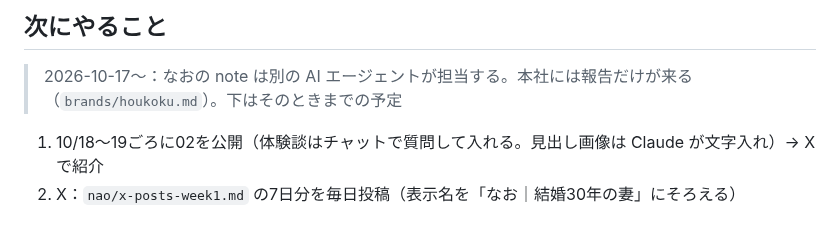
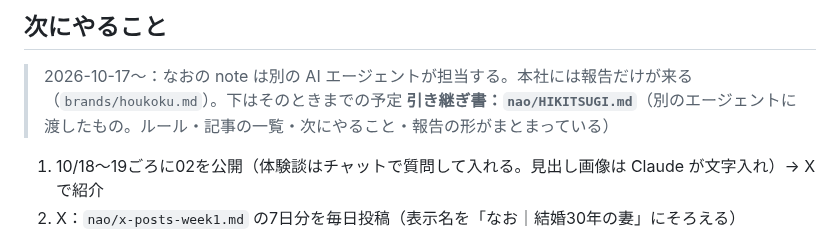
Before and after one commit to chi330-lab/love-animal-shindan, a Markdown page: brands/nao.md, the part around the change. GitHub-like rendering.

```diff
--- a/brands/nao.md
+++ b/brands/nao.md
@@ -80,6 +80,7 @@
 
 ## 次にやること
 > 2026-10-17〜：なおの note は別の AI エージェントが担当する。本社には報告だけが来る（`brands/houkoku.md`）。下はそのときまでの予定
+> **引き継ぎ書：`nao/HIKITSUGI.md`**（別のエージェントに渡したもの。ルール・記事の一覧・次にやること・報告の形がまとまっている）
 
 1. 10/18〜19ごろに02を公開（体験談はチャットで質問して入れる。見出し画像は Claude が文字入れ）→ X で紹介
 2. X：`nao/x-posts-week1.md` の7日分を毎日投稿（表示名を「なお｜結婚30年の妻」にそろえる）
```
Also changed, not shown: nao/HIKITSUGI.md (added, +127 -0 lines).
